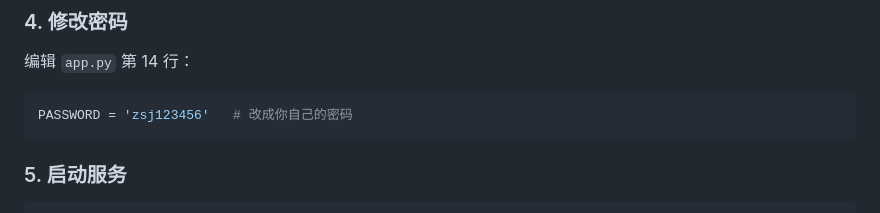
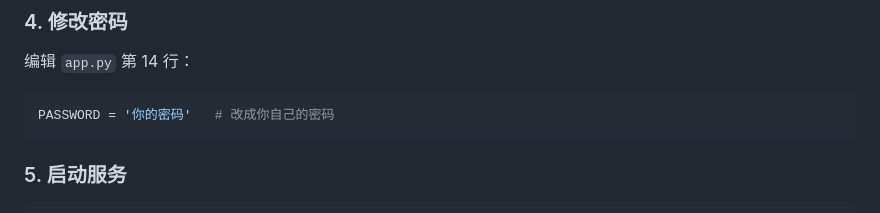
Before and after one commit to zhoussa/cloudtrails, a Markdown page: README.md, the part around the change. GitHub-like rendering.

Commit message:
Update README with placeholder for password

````diff
--- a/README.md
+++ b/README.md
@@ -81,7 +81,7 @@ python3 init_db.py
 编辑 `app.py` 第 14 行：
 
 ```python
-PASSWORD = 'zsj123456'   # 改成你自己的密码
+PASSWORD = '你的密码'   # 改成你自己的密码
 ```
 
 ### 5. 启动服务
````
